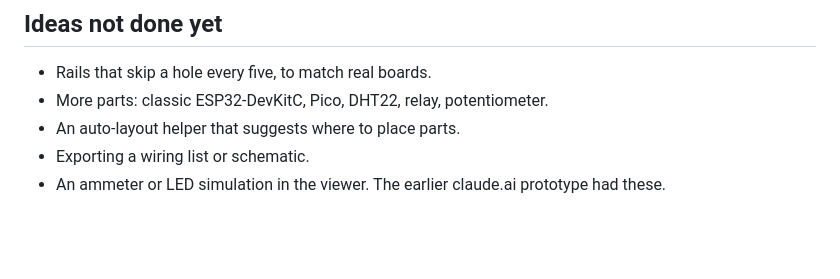
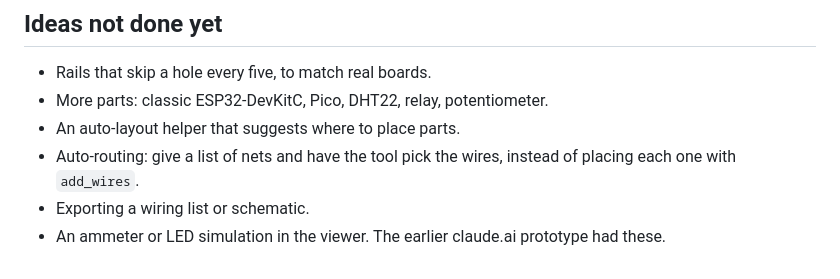
Before and after one commit to stephenwil/breadboard-bench, a Markdown page: CLAUDE.md, the part around the change. Rendered like a GitHub page; blank space fills up the shorter version.

Commit message:
Add auto-routing to ideas list
Co-Authored-By: Claude Sonnet 5.5 <noreply@anthropic.com>

```diff
--- a/CLAUDE.md
+++ b/CLAUDE.md
@@ -43,5 +43,6 @@ This repo is set up as an MCP server for this project in `.mcp.json`, so the `br
 - Rails that skip a hole every five, to match real boards.
 - More parts: classic ESP32-DevKitC, Pico, DHT22, relay, potentiometer.
 - An auto-layout helper that suggests where to place parts.
+- Auto-routing: give a list of nets and have the tool pick the wires, instead of placing each one with `add_wires`.
 - Exporting a wiring list or schematic.
 - An ammeter or LED simulation in the viewer. The earlier claude.ai prototype had these.
```
